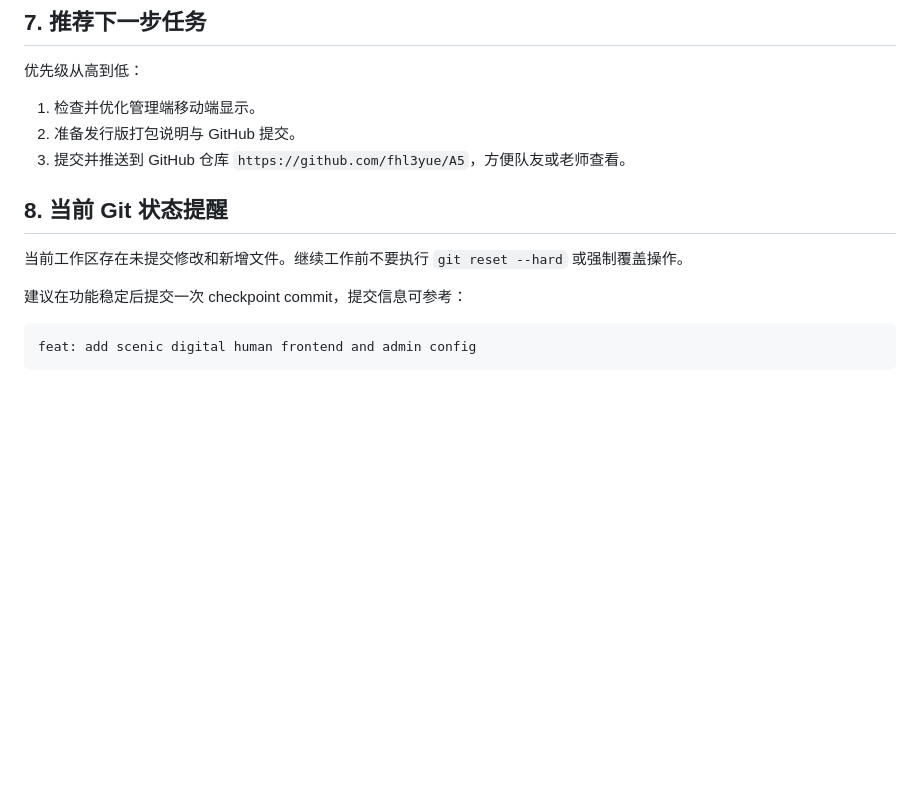
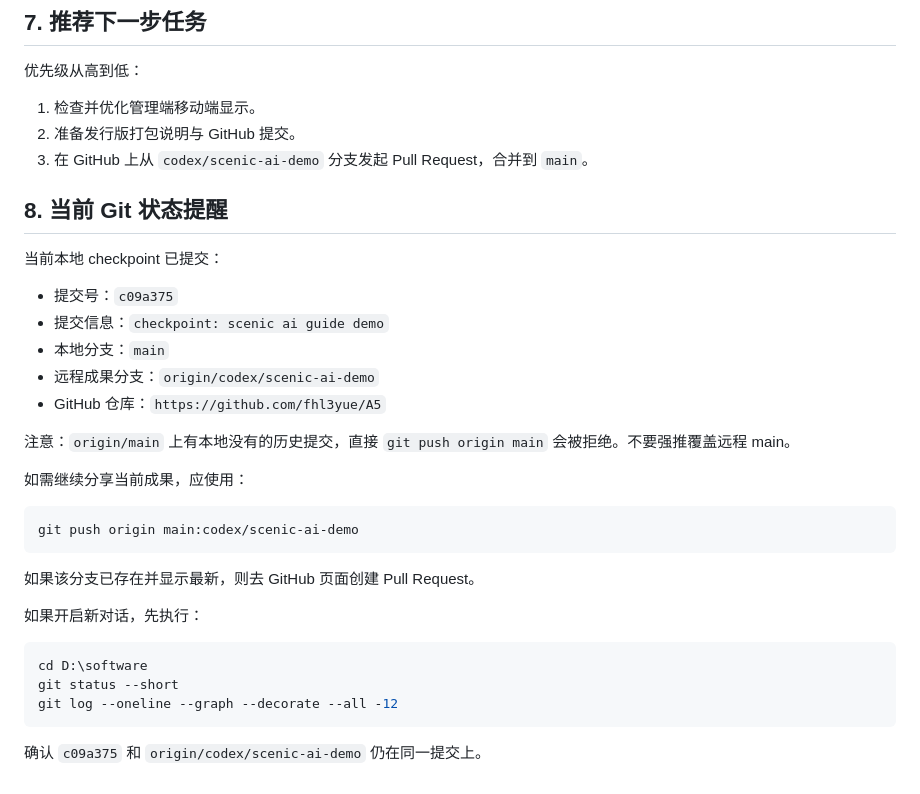
Before and after one commit to fhl3yue/A5, a Markdown page: docs/项目上下文恢复说明.md, the part around the change. Drawn GitHub-style; blank space fills up the shorter version.

Commit message:
docs: update recovery handoff state

````diff
--- a/docs/项目上下文恢复说明.md
+++ b/docs/项目上下文恢复说明.md
@@ -166,14 +166,34 @@ powershell -ExecutionPolicy Bypass -File D:\software\start_backend.ps1
 
 1. 检查并优化管理端移动端显示。
 2. 准备发行版打包说明与 GitHub 提交。
-3. 提交并推送到 GitHub 仓库 `https://github.com/fhl3yue/A5`，方便队友或老师查看。
+3. 在 GitHub 上从 `codex/scenic-ai-demo` 分支发起 Pull Request，合并到 `main`。
 
 ## 8. 当前 Git 状态提醒
 
-当前工作区存在未提交修改和新增文件。继续工作前不要执行 `git reset --hard` 或强制覆盖操作。
+当前本地 checkpoint 已提交：
 
-建议在功能稳定后提交一次 checkpoint commit，提交信息可参考：
+- 提交号：`c09a375`
+- 提交信息：`checkpoint: scenic ai guide demo`
+- 本地分支：`main`
+- 远程成果分支：`origin/codex/scenic-ai-demo`
+- GitHub 仓库：`https://github.com/fhl3yue/A5`
 
-```text
-feat: add scenic digital human frontend and admin config
+注意：`origin/main` 上有本地没有的历史提交，直接 `git push origin main` 会被拒绝。不要强推覆盖远程 main。
+
+如需继续分享当前成果，应使用：
+
+```powershell
+git push origin main:codex/scenic-ai-demo
 ```
+
+如果该分支已存在并显示最新，则去 GitHub 页面创建 Pull Request。
+
+如果开启新对话，先执行：
+
+```powershell
+cd D:\software
+git status --short
+git log --oneline --graph --decorate --all -12
+```
+
+确认 `c09a375` 和 `origin/codex/scenic-ai-demo` 仍在同一提交上。
````
